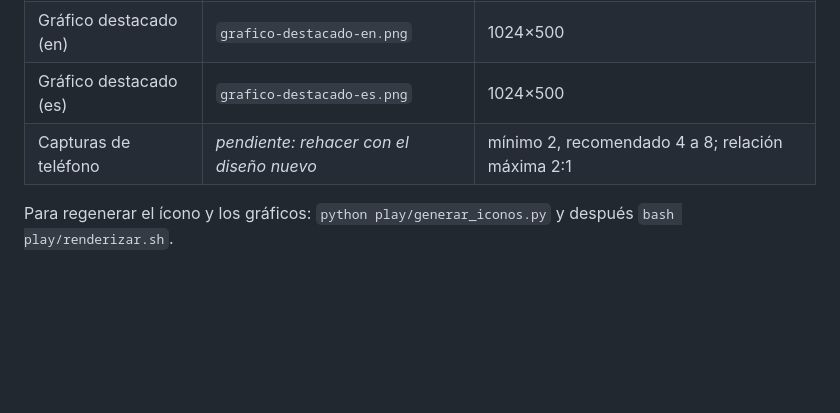
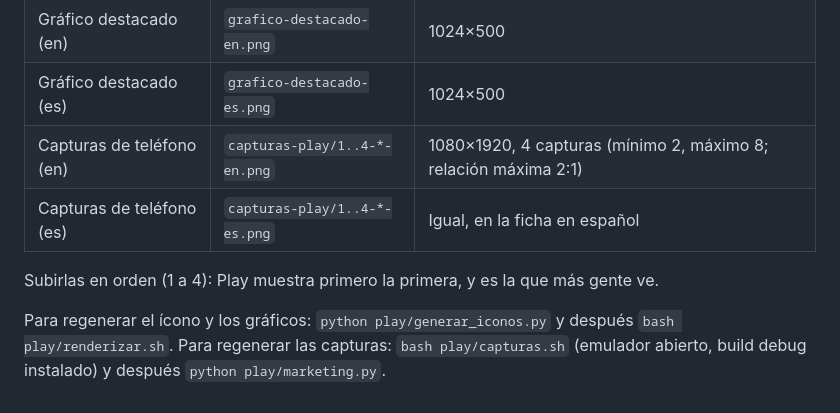
Before and after one commit to lucianoreverberi-gif/email-alarm, a Markdown page: play/ficha-de-play.md, the part around the change. Drawn GitHub-style; blank space fills up the shorter version.

Commit message:
Ficha: capturas de Play listas y como regenerarlas
Co-Authored-By: Claude Opus 5 <noreply@anthropic.com>

```diff
--- a/play/ficha-de-play.md
+++ b/play/ficha-de-play.md
@@ -299,6 +299,10 @@ Completar el cuestionario como **app de utilidad / productividad**, respondiendo
 | Ícono | `icono-play-512.png` | 512×512 PNG |
 | Gráfico destacado (en) | `grafico-destacado-en.png` | 1024×500 |
 | Gráfico destacado (es) | `grafico-destacado-es.png` | 1024×500 |
-| Capturas de teléfono | *pendiente: rehacer con el diseño nuevo* | mínimo 2, recomendado 4 a 8; relación máxima 2:1 |
+| Capturas de teléfono (en) | `capturas-play/1..4-*-en.png` | 1080×1920, 4 capturas (mínimo 2, máximo 8; relación máxima 2:1) |
+| Capturas de teléfono (es) | `capturas-play/1..4-*-es.png` | Igual, en la ficha en español |
+
+Subirlas en orden (1 a 4): Play muestra primero la primera, y es la que más gente ve.
 
 Para regenerar el ícono y los gráficos: `python play/generar_iconos.py` y después `bash play/renderizar.sh`.
+Para regenerar las capturas: `bash play/capturas.sh` (emulador abierto, build debug instalado) y después `python play/marketing.py`.
```
